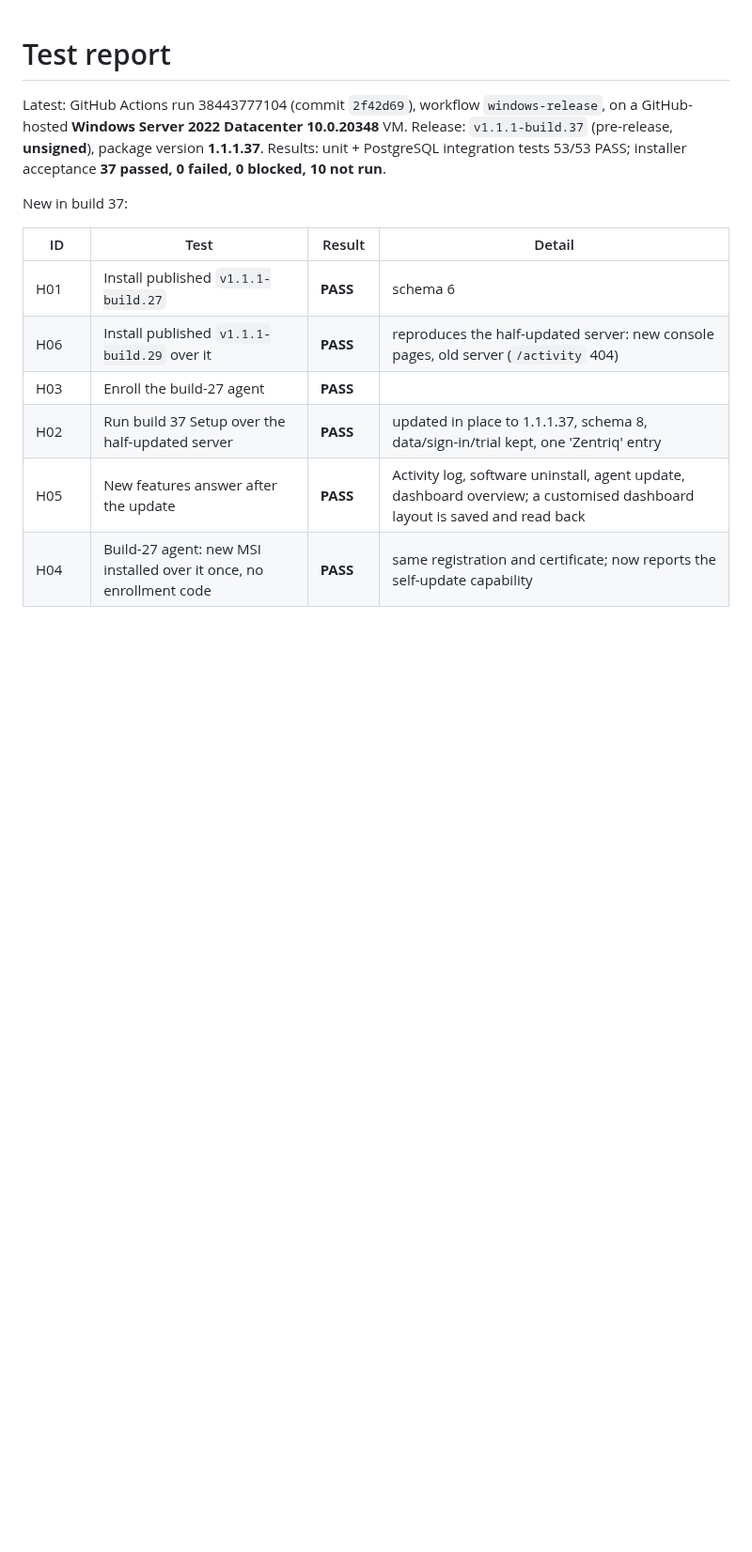
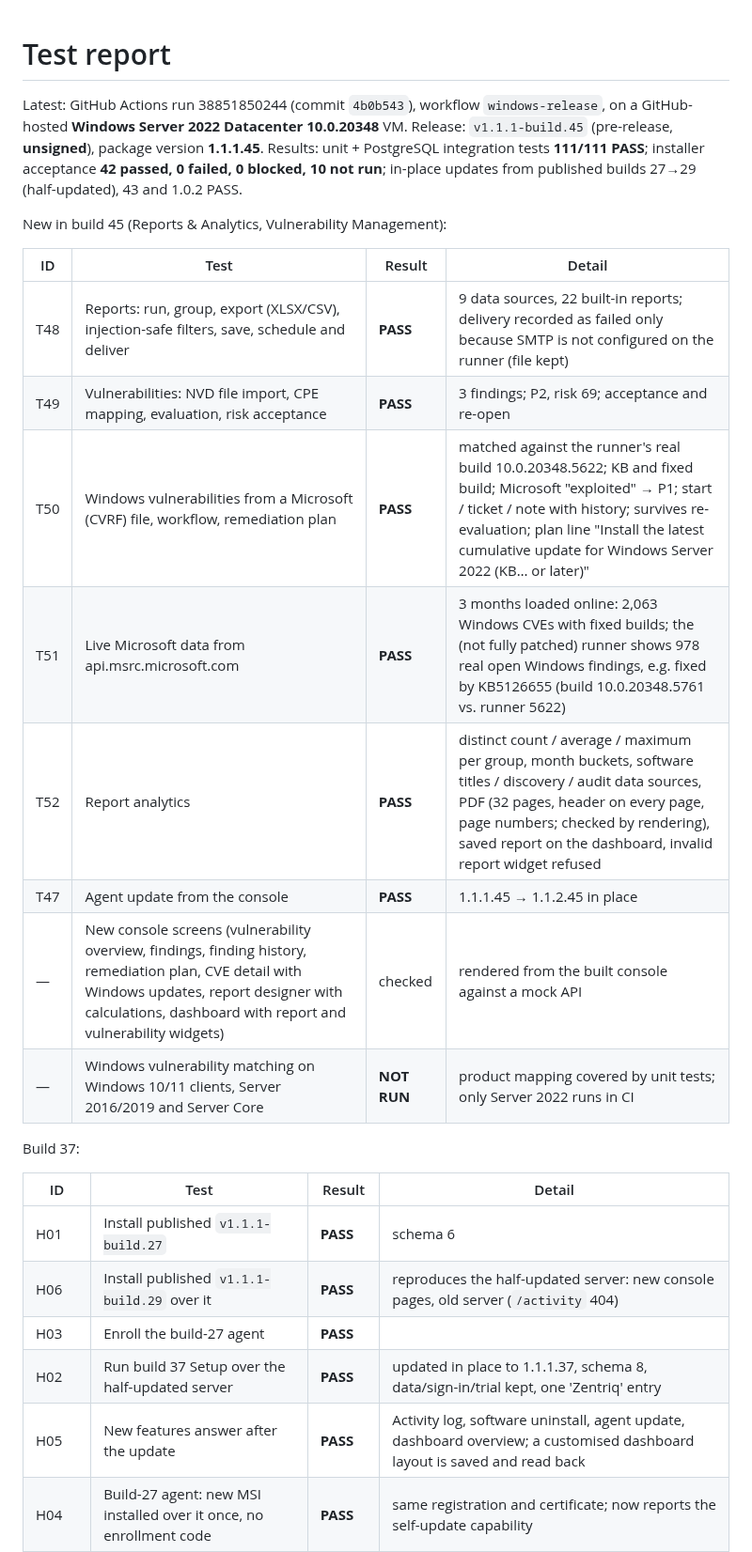
Before and after one commit to sanjibmon/zentriq, a Markdown page: docs/test-report.md, the part around the change. Shown at 94% size. GitHub-like rendering; blank space fills up the shorter version.

Commit message:
Test report: build 45 (Windows vulnerabilities, live Microsoft data, report analytics and PDF) [skip ci]
Co-Authored-By: Claude Opus 5.5 <noreply@anthropic.com>
Claude-Session: https://claude.ai/code/session_01VwJkJjJLUjGV9bdPCHDfJB

```diff
--- a/docs/test-report.md
+++ b/docs/test-report.md
@@ -1,11 +1,24 @@
 # Test report
 
-Latest: GitHub Actions run 38443777104 (commit `2f42d69`), workflow `windows-release`, on a GitHub-hosted
-**Windows Server 2022 Datacenter 10.0.20348** VM. Release: `v1.1.1-build.37` (pre-release, **unsigned**), package
-version **1.1.1.37**. Results: unit + PostgreSQL integration tests 53/53 PASS; installer acceptance
-**37 passed, 0 failed, 0 blocked, 10 not run**.
+Latest: GitHub Actions run 38851850244 (commit `4b0b543`), workflow `windows-release`, on a GitHub-hosted
+**Windows Server 2022 Datacenter 10.0.20348** VM. Release: `v1.1.1-build.45` (pre-release, **unsigned**), package
+version **1.1.1.45**. Results: unit + PostgreSQL integration tests **111/111 PASS**; installer acceptance
+**42 passed, 0 failed, 0 blocked, 10 not run**; in-place updates from published builds 27→29 (half-updated), 43 and 1.0.2 PASS.
 
-New in build 37:
+New in build 45 (Reports & Analytics, Vulnerability Management):
+
+| ID | Test | Result | Detail |
+|---|---|---|---|
+| T48 | Reports: run, group, export (XLSX/CSV), injection-safe filters, save, schedule and deliver | **PASS** | 9 data sources, 22 built-in reports; delivery recorded as failed only because SMTP is not configured on the runner (file kept) |
+| T49 | Vulnerabilities: NVD file import, CPE mapping, evaluation, risk acceptance | **PASS** | 3 findings; P2, risk 69; acceptance and re-open |
+| T50 | Windows vulnerabilities from a Microsoft (CVRF) file, workflow, remediation plan | **PASS** | matched against the runner's real build 10.0.20348.5622; KB and fixed build; Microsoft "exploited" → P1; start / ticket / note with history; survives re-evaluation; plan line "Install the latest cumulative update for Windows Server 2022 (KB… or later)" |
+| T51 | Live Microsoft data from api.msrc.microsoft.com | **PASS** | 3 months loaded online: 2,063 Windows CVEs with fixed builds; the (not fully patched) runner shows 978 real open Windows findings, e.g. fixed by KB5126655 (build 10.0.20348.5761 vs. runner 5622) |
+| T52 | Report analytics | **PASS** | distinct count / average / maximum per group, month buckets, software titles / discovery / audit data sources, PDF (32 pages, header on every page, page numbers; checked by rendering), saved report on the dashboard, invalid report widget refused |
+| T47 | Agent update from the console | **PASS** | 1.1.1.45 → 1.1.2.45 in place |
+| — | New console screens (vulnerability overview, findings, finding history, remediation plan, CVE detail with Windows updates, report designer with calculations, dashboard with report and vulnerability widgets) | checked | rendered from the built console against a mock API |
+| — | Windows vulnerability matching on Windows 10/11 clients, Server 2016/2019 and Server Core | **NOT RUN** | product mapping covered by unit tests; only Server 2022 runs in CI |
+
+Build 37:
 
 | ID | Test | Result | Detail |
 |---|---|---|---|
```
